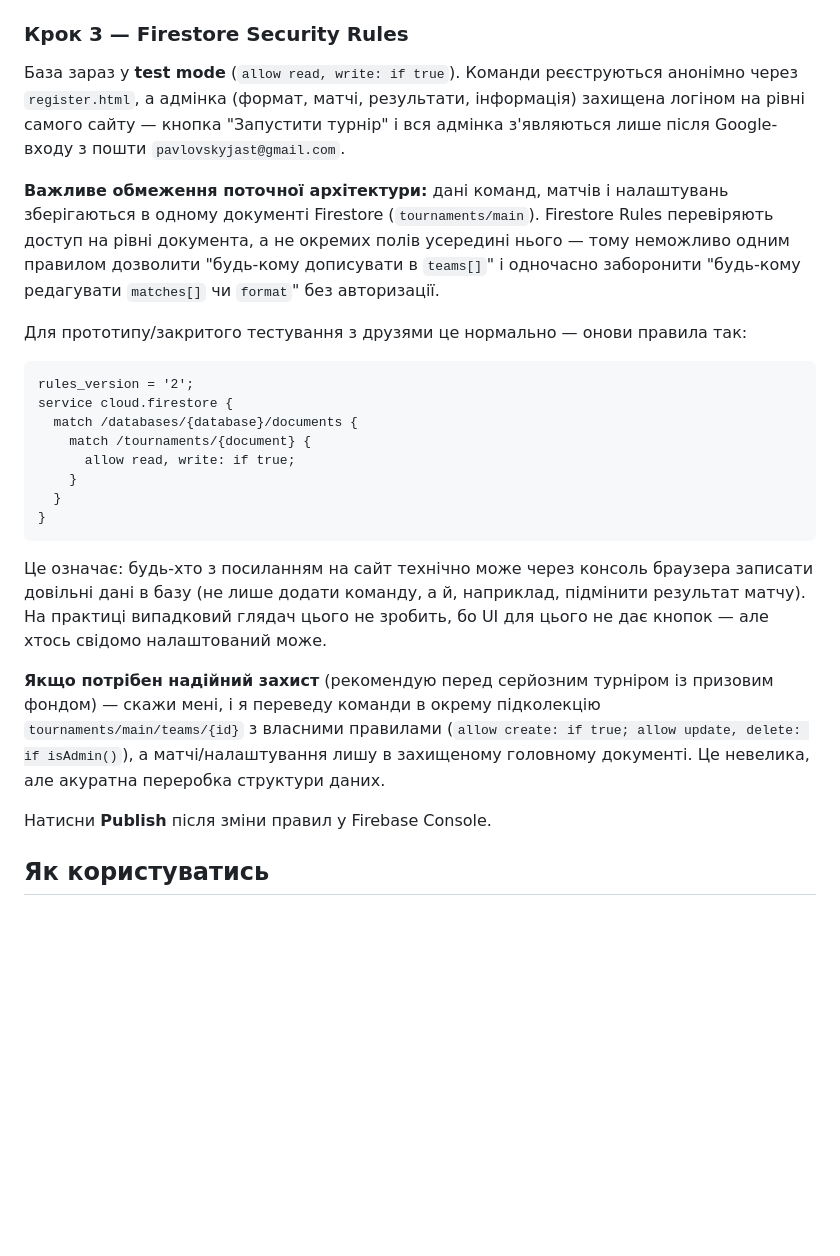
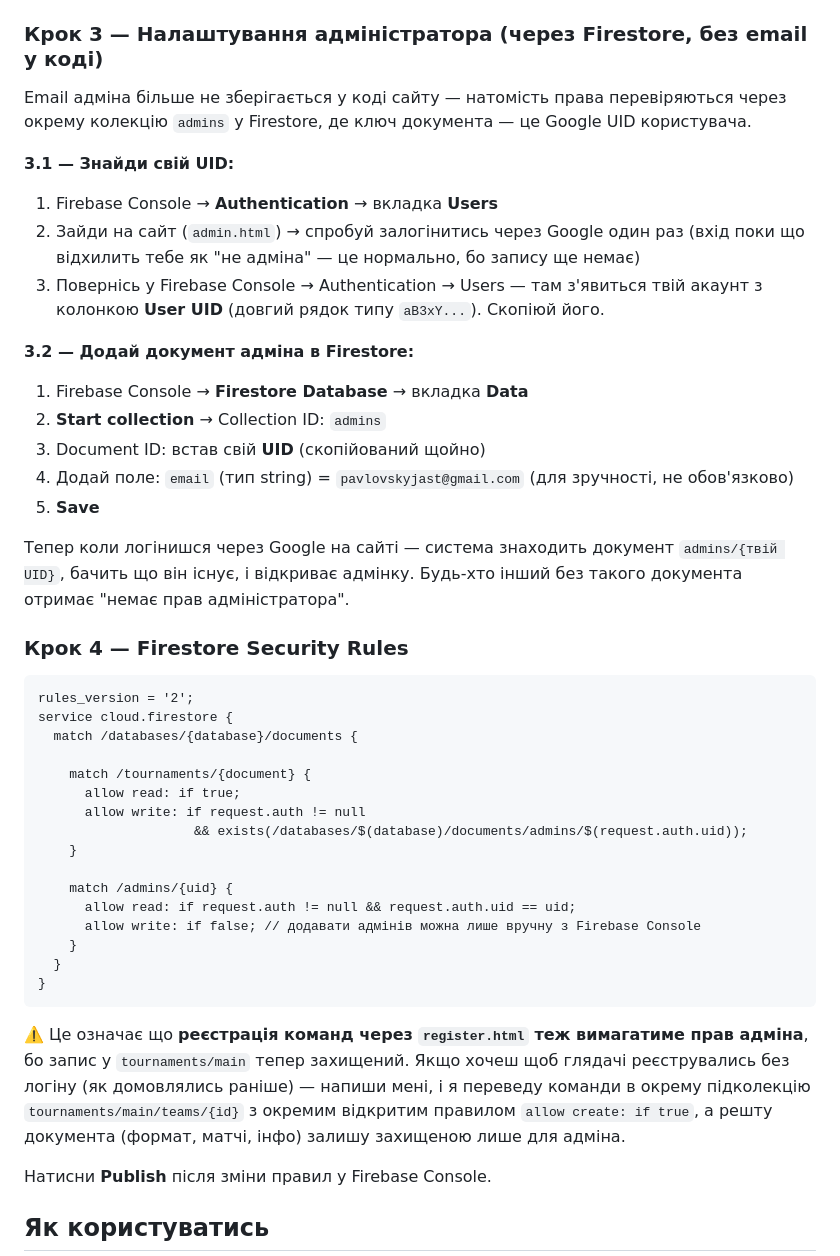
Before and after one commit to LoS2k/TCM_Tournament, a Markdown page: README.md, the part around the change. Rendered like a GitHub page; blank space fills up the shorter version.

````diff
--- a/README.md
+++ b/README.md
@@ -35,41 +35,55 @@ styles.css      — спільні стилі
 5. Натисни **Deploy**
 6. Через ~30 секунд отримаєш посилання типу `tank-company-tournament.vercel.app`
 
-### Крок 3 — Firestore Security Rules
+### Крок 3 — Налаштування адміністратора (через Firestore, без email у коді)
 
-База зараз у **test mode** (`allow read, write: if true`). Команди реєструються
-анонімно через `register.html`, а адмінка (формат, матчі, результати, інформація)
-захищена логіном на рівні самого сайту — кнопка "Запустити турнір" і вся адмінка
-з'являються лише після Google-входу з пошти `pavlovskyjast@gmail.com`.
+Email адміна більше не зберігається у коді сайту — натомість права перевіряються
+через окрему колекцію `admins` у Firestore, де ключ документа — це Google UID користувача.
 
-**Важливе обмеження поточної архітектури:** дані команд, матчів і налаштувань зберігаються
-в одному документі Firestore (`tournaments/main`). Firestore Rules перевіряють доступ на
-рівні документа, а не окремих полів усередині нього — тому неможливо одним правилом
-дозволити "будь-кому дописувати в `teams[]`" і одночасно заборонити "будь-кому редагувати
-`matches[]` чи `format`" без авторизації.
+**3.1 — Знайди свій UID:**
+1. Firebase Console → **Authentication** → вкладка **Users**
+2. Зайди на сайт (`admin.html`) → спробуй залогінитись через Google один раз
+   (вхід поки що відхилить тебе як "не адміна" — це нормально, бо запису ще немає)
+3. Поверніcь у Firebase Console → Authentication → Users — там з'явиться твій акаунт
+   з колонкою **User UID** (довгий рядок типу `aB3xY...`). Скопіюй його.
 
-Для прототипу/закритого тестування з друзями це нормально — онови правила так:
+**3.2 — Додай документ адміна в Firestore:**
+1. Firebase Console → **Firestore Database** → вкладка **Data**
+2. **Start collection** → Collection ID: `admins`
+3. Document ID: встав свій **UID** (скопійований щойно)
+4. Додай поле: `email` (тип string) = `pavlovskyjast@gmail.com` (для зручності, не обов'язково)
+5. **Save**
+
+Тепер коли логінишся через Google на сайті — система знаходить документ `admins/{твій UID}`,
+бачить що він існує, і відкриває адмінку. Будь-хто інший без такого документа отримає
+"немає прав адміністратора".
+
+### Крок 4 — Firestore Security Rules
 
 ```
 rules_version = '2';
 service cloud.firestore {
   match /databases/{database}/documents {
+
     match /tournaments/{document} {
-      allow read, write: if true;
+      allow read: if true;
+      allow write: if request.auth != null
+                    && exists(/databases/$(database)/documents/admins/$(request.auth.uid));
+    }
+
+    match /admins/{uid} {
+      allow read: if request.auth != null && request.auth.uid == uid;
+      allow write: if false; // додавати адмінів можна лише вручну з Firebase Console
     }
   }
 }
 ```
 
-Це означає: будь-хто з посиланням на сайт технічно може через консоль браузера записати
-довільні дані в базу (не лише додати команду, а й, наприклад, підмінити результат матчу).
-На практиці випадковий глядач цього не зробить, бо UI для цього не дає кнопок — але хтось
-свідомо налаштований може.
-
-**Якщо потрібен надійний захист** (рекомендую перед серйозним турніром із призовим фондом) —
-скажи мені, і я переведу команди в окрему підколекцію `tournaments/main/teams/{id}` з власними
-правилами (`allow create: if true; allow update, delete: if isAdmin()`), а матчі/налаштування
-лишу в захищеному головному документі. Це невелика, але акуратна переробка структури даних.
+⚠️ Це означає що **реєстрація команд через `register.html` теж вимагатиме прав адміна**,
+бо запис у `tournaments/main` тепер захищений. Якщо хочеш щоб глядачі реєструвались
+без логіну (як домовлялись раніше) — напиши мені, і я переведу команди в окрему
+підколекцію `tournaments/main/teams/{id}` з окремим відкритим правилом `allow create: if true`,
+а решту документа (формат, матчі, інфо) залишу захищеною лише для адміна.
 
 Натисни **Publish** після зміни правил у Firebase Console.
 
````
